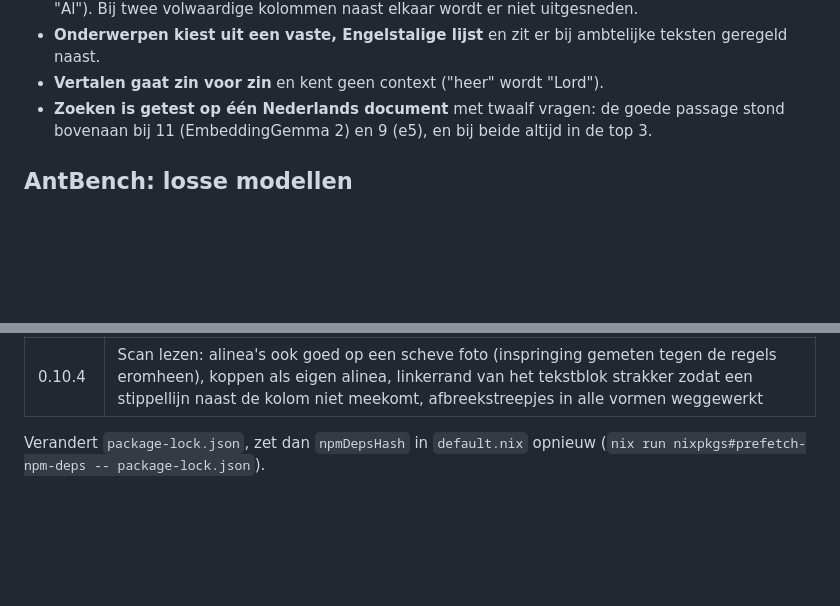
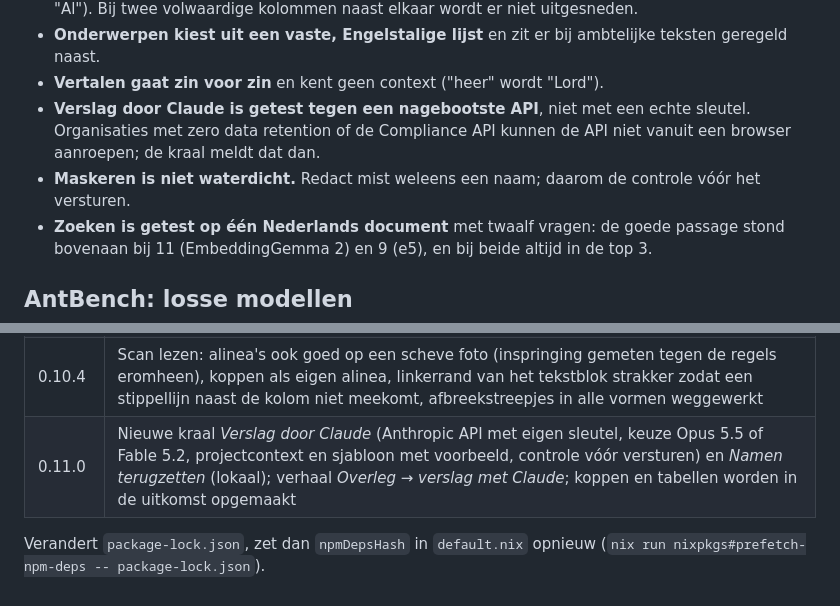
Before and after one commit to rick3n/antbench-web, a Markdown page: README.md, 2 parts joined by grey strips. Drawn GitHub-style; blank space fills up the shorter version.

```diff
--- a/README.md
+++ b/README.md
@@ -201,6 +223,8 @@ Schuingedrukte kralen bestaan nog niet; de ketting stopt daar.
 - **Onderwerpen kiest uit een vaste, Engelstalige lijst** en zit er bij
   ambtelijke teksten geregeld naast.
 - **Vertalen gaat zin voor zin** en kent geen context ("heer" wordt "Lord").
+- **Verslag door Claude is getest tegen een nagebootste API**, niet met een echte sleutel. Organisaties met zero data retention of de Compliance API kunnen de API niet vanuit een browser aanroepen; de kraal meldt dat dan.
+- **Maskeren is niet waterdicht.** Redact mist weleens een naam; daarom de controle vóór het versturen.
 - **Zoeken is getest op één Nederlands document** met twaalf vragen: de goede
   passage stond bovenaan bij 11 (EmbeddingGemma 2) en 9 (e5), en bij beide
   altijd in de top 3.
@@ -289,6 +313,7 @@ een gebruiker direct te zien welke versie die draaide.
 | 0.10.2 | Actiepunten werkt met vaste regels in plaats van het taalmodel (Qwen3-0.6B zei in een proef bij elke tekst "geen actiepunten" of verzon ze); Transcriberen deelt per spreker in als Sprekers al gedraaid heeft; taalmodel laadt de 32-bit-uitvoering als de GPU geen shader-f16 kan |
 | 0.10.3 | Scan lezen in twee stappen: eerst bepalen waar het tekstblok staat, dan alleen dat blok lezen (buurkolommen, randen en stippellijnen vallen weg); losse tekens aan de regelranden weg, afgebroken woorden weer heel, regels samengevoegd tot alinea's. Op een echte krantenfoto: van een kolom vol flarden naar lopende tekst met een handvol leesfouten |
 | 0.10.4 | Scan lezen: alinea's ook goed op een scheve foto (inspringing gemeten tegen de regels eromheen), koppen als eigen alinea, linkerrand van het tekstblok strakker zodat een stippellijn naast de kolom niet meekomt, afbreekstreepjes in alle vormen weggewerkt |
+| 0.11.0 | Nieuwe kraal *Verslag door Claude* (Anthropic API met eigen sleutel, keuze Opus 5.5 of Fable 5.2, projectcontext en sjabloon met voorbeeld, controle vóór versturen) en *Namen terugzetten* (lokaal); verhaal *Overleg → verslag met Claude*; koppen en tabellen worden in de uitkomst opgemaakt |
 
 Verandert `package-lock.json`, zet dan `npmDepsHash` in `default.nix` opnieuw
 (`nix run nixpkgs#prefetch-npm-deps -- package-lock.json`).
```
Also changed, not shown: other parts of README.md (+23 -1 lines), docs/img/claude-controle.png (added), docs/img/claude-verslag.png (added), 5 other files.
